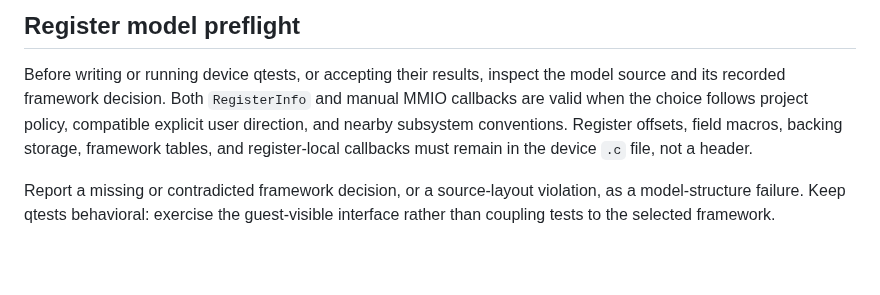
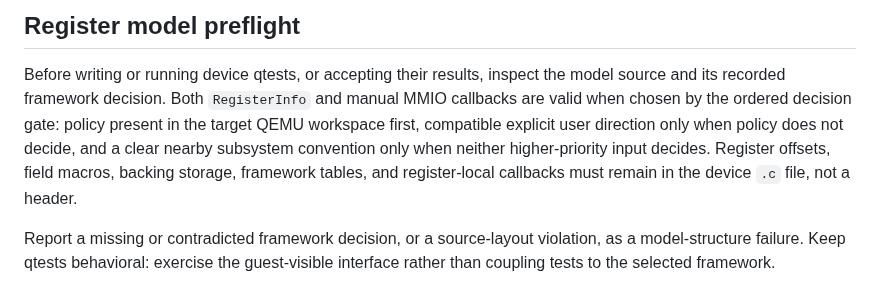
Before and after one commit to processmission/oh-my-qemu, a Markdown page: skills/qemu-qtest/SKILL.md, the part around the change. GitHub-like rendering; blank space fills up the shorter version.

Commit message:
qemu-qtest: respect framework decision precedence
Signed-off-by: Chao Liu chao.liu@processmission.com

```diff
--- a/skills/qemu-qtest/SKILL.md
+++ b/skills/qemu-qtest/SKILL.md
@@ -116,10 +116,12 @@ Use libqos/qgraph when nearby subsystem tests already do.
 
 Before writing or running device qtests, or accepting their results, inspect
 the model source and its recorded framework decision. Both `RegisterInfo` and
-manual MMIO callbacks are valid when the choice follows project policy,
-compatible explicit user direction, and nearby subsystem conventions.
-Register offsets, field macros, backing storage, framework tables, and
-register-local callbacks must remain in the device `.c` file, not a header.
+manual MMIO callbacks are valid when chosen by the ordered decision gate:
+policy present in the target QEMU workspace first, compatible explicit user
+direction only when policy does not decide, and a clear nearby subsystem
+convention only when neither higher-priority input decides. Register offsets,
+field macros, backing storage, framework tables, and register-local callbacks
+must remain in the device `.c` file, not a header.
 
 Report a missing or contradicted framework decision, or a source-layout
 violation, as a model-structure failure. Keep qtests behavioral: exercise the
```
